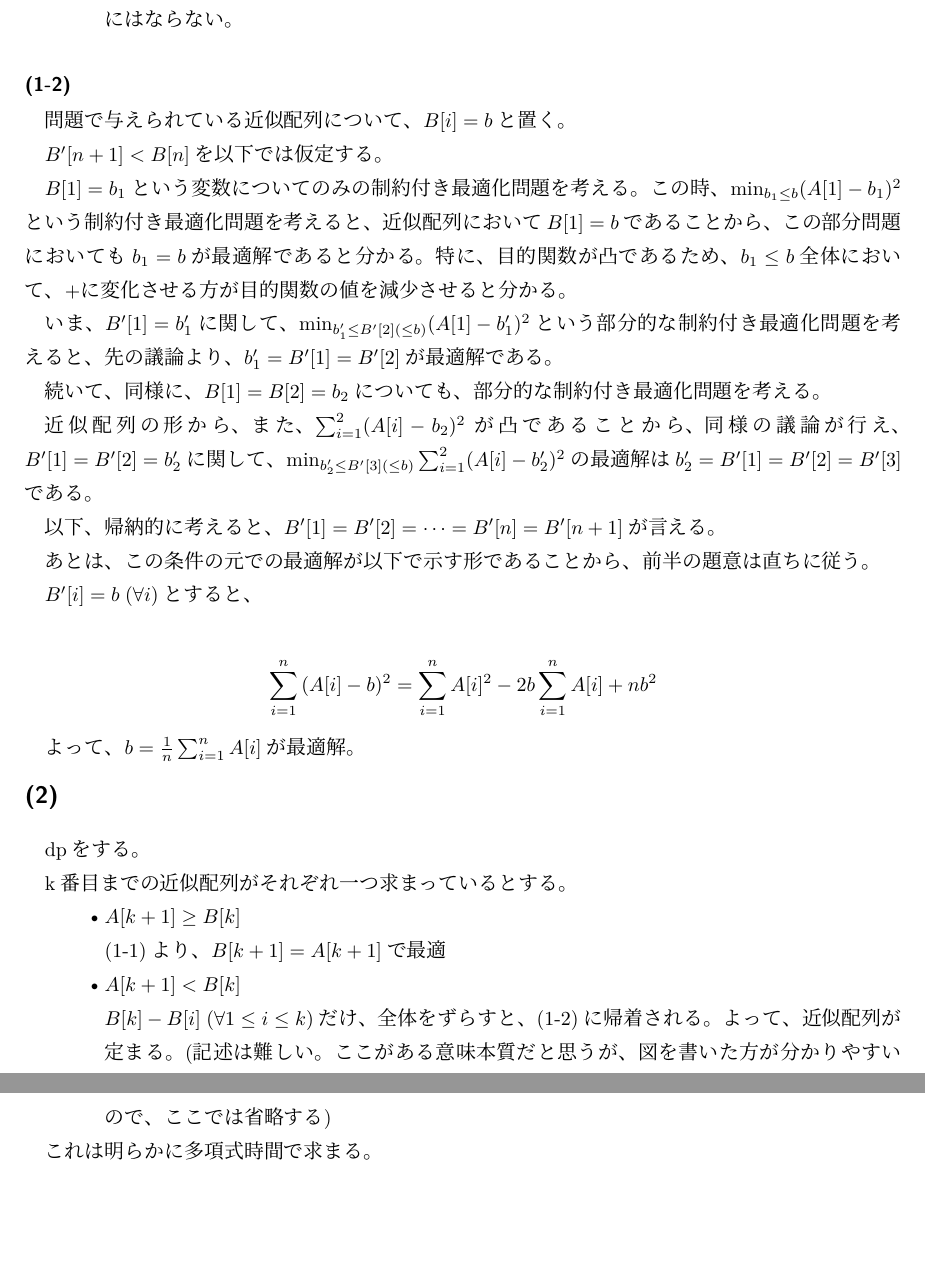
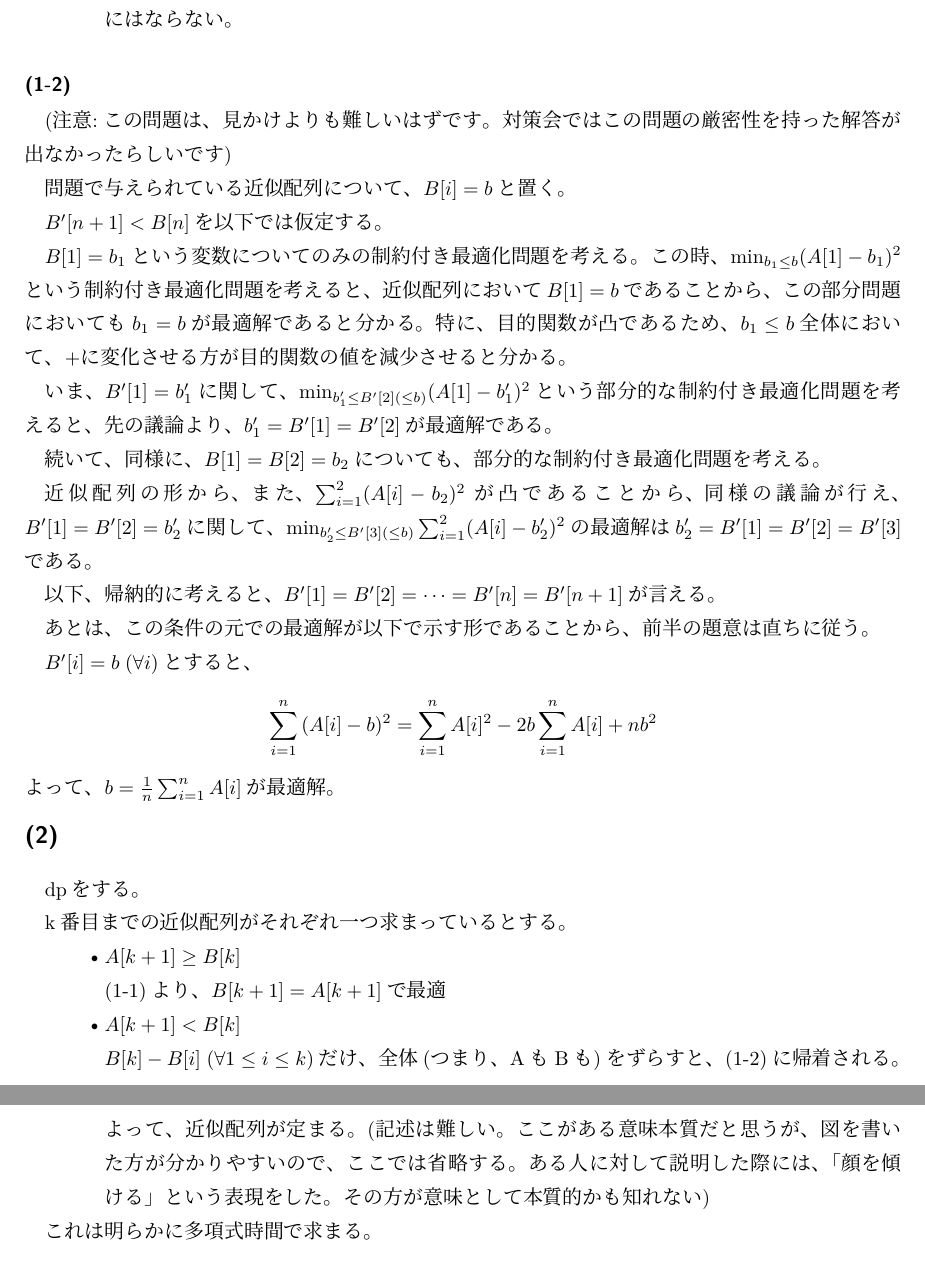
Before and after one commit to hari64boli64/GraduateSchoolEntranceExamination, a LaTeX document (情報理工/2020/2020_5.tex): two parts of pages 2 and 3 of 3, joined at a grey line, cut so that both start at the same text, the shorter picture padded with empty space. The pictures show the PDF file 情報理工/2020/2020_5.pdf that the author committed with the source.

Commit message:
update 2015_5

```diff
--- a/情報理工/2020/2020_5.tex
+++ b/情報理工/2020/2020_5.tex
@@ -94,6 +94,9 @@ $B'[n+1] \neq A'[n+1]$を仮定し、大小関係で場合分けをする。
 
 \subsubsection*{(1-2)}
 
+(注意:この問題は、見かけよりも難しいはずです。
+対策会ではこの問題の厳密性を持った解答が出なかったらしいです)
+
 問題で与えられている近似配列について、$B[i]=b$と置く。
 
 $B'[n+1]<B[n]$を以下では仮定する。
@@ -133,9 +134,12 @@ k番目までの近似配列がそれぞれ一つ求まっているとする。
 
         \item  $A[k+1] < B[k]$
 
-              $B[k]-B[i] \; (\forall 1 \leq i \leq k)$だけ、全体をずらすと、(1-2)に帰着される。
+              $B[k]-B[i] \; (\forall 1 \leq i \leq k)$だけ、全体(つまり、AもBも)をずらすと、(1-2)に帰着される。
               よって、近似配列が定まる。
-              (記述は難しい。ここがある意味本質だと思うが、図を書いた方が分かりやすいので、ここでは省略する)
+              (記述は難しい。
+              ここがある意味本質だと思うが、図を書いた方が分かりやすいので、ここでは省略する。
+              ある人に対して説明した際には、「顔を傾ける」という表現をした。
+              その方が意味として本質的かも知れない)
     \end{itemize}
 \end{quote}
 
```
Also changed, not shown: 情報理工/2020/2020_5.pdf, 情報理工/2020/2020_5.tex (4 more changed lines).
